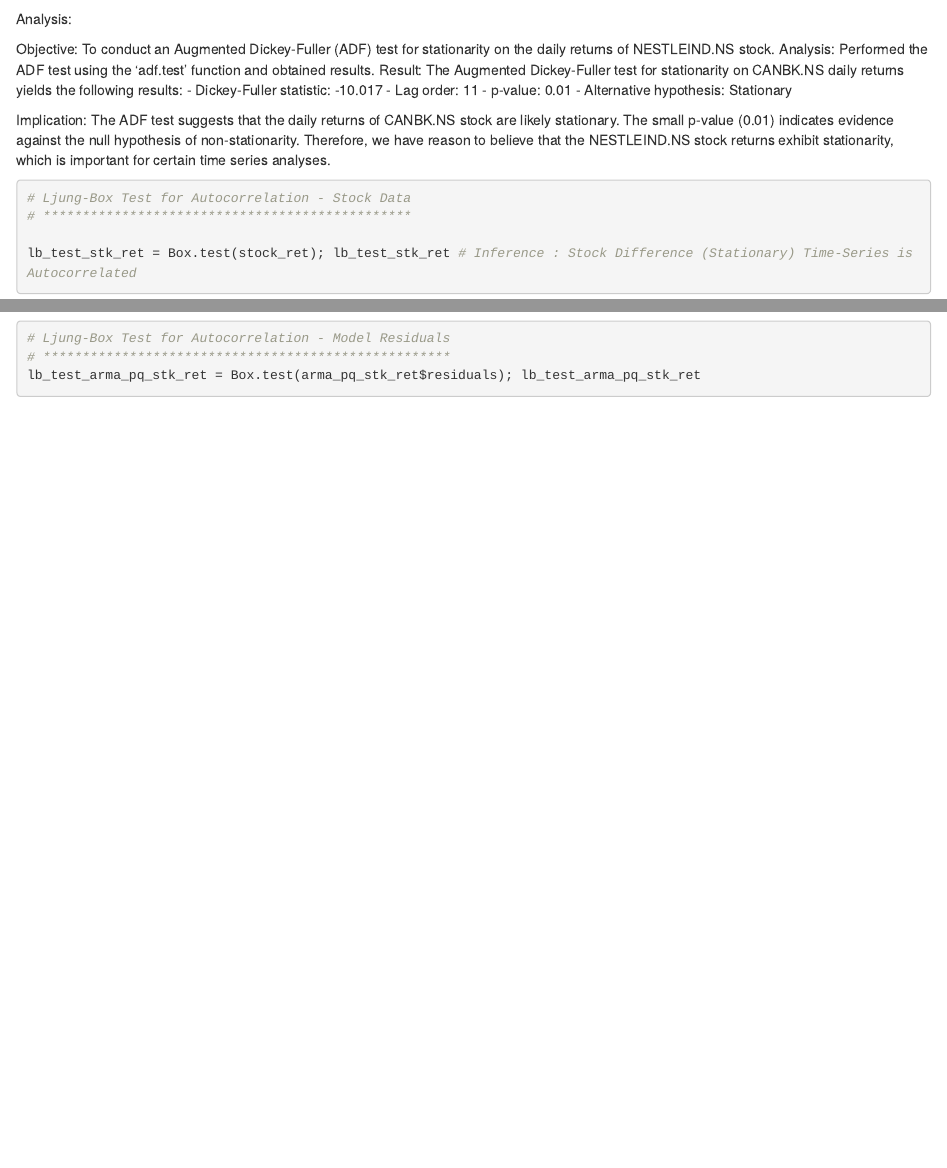
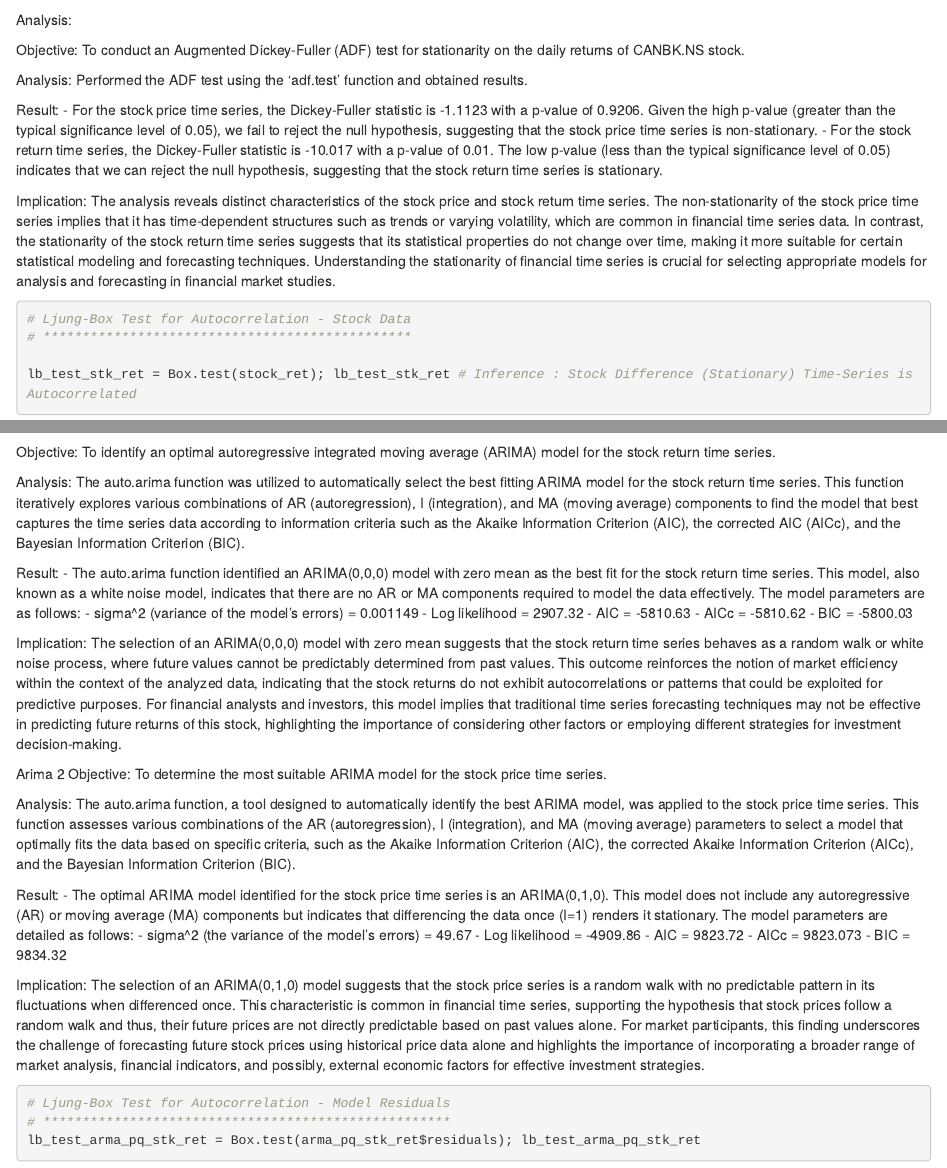
Before and after one commit to Shivalik97/RTSM-Project--2, an R Markdown document (CANBK_TSA.Rmd): the page in a window 1100 px wide, from 2530 px down before the commit and from 2610 px down after it, so that both start at the same text, and a second part further down, joined at a grey line. Rendered offline with R 4.5, knitr and Pandoc, with nearby package versions; some code elsewhere in the file could not run offline.

Commit message:
CANBK_TSA.Rmd

````diff
--- a/CANBK_TSA.Rmd
+++ b/CANBK_TSA.Rmd
@@ -50,18 +54,15 @@
 ```
 Analysis:
 
-Objective: To conduct an Augmented Dickey-Fuller (ADF) test for stationarity on the daily returns of NESTLEIND.NS stock.
+Objective: To conduct an Augmented Dickey-Fuller (ADF) test for stationarity on the daily returns of CANBK.NS stock.
+
 Analysis: Performed the ADF test using the 'adf.test' function and obtained results.
+
 Result:
-The Augmented Dickey-Fuller test for stationarity on CANBK.NS daily returns yields the following results:
-  - Dickey-Fuller statistic: -10.017
-  - Lag order: 11
-  - p-value: 0.01
-  - Alternative hypothesis: Stationary
+- For the stock price time series, the Dickey-Fuller statistic is -1.1123 with a p-value of 0.9206. Given the high p-value (greater than the typical significance level of 0.05), we fail to reject the null hypothesis, suggesting that the stock price time series is non-stationary.
+- For the stock return time series, the Dickey-Fuller statistic is -10.017 with a p-value of 0.01. The low p-value (less than the typical significance level of 0.05) indicates that we can reject the null hypothesis, suggesting that the stock return time series is stationary.
 
-Implication:
-The ADF test suggests that the daily returns of CANBK.NS stock are likely stationary. The small p-value (0.01) indicates evidence against the null hypothesis of non-stationarity. Therefore, we have reason to believe that the NESTLEIND.NS stock returns exhibit stationarity, which is important for certain time series analyses.
-
+Implication: The analysis reveals distinct characteristics of the stock price and stock return time series. The non-stationarity of the stock price time series implies that it has time-dependent structures such as trends or varying volatility, which are common in financial time series data. In contrast, the stationarity of the stock return time series suggests that its statistical properties do not change over time, making it more suitable for certain statistical modeling and forecasting techniques. Understanding the stationarity of financial time series is crucial for selecting appropriate models for analysis and forecasting in financial market studies.
 
 ```{r}
 # Ljung-Box Test for Autocorrelation - Stock Data
@@ -102,6 +104,36 @@
 arma_pq_stk_ret = auto.arima(stock_ret); arma_pq_stk_ret
 arma_pq_stk = auto.arima(stock_price); arma_pq_stk
 ```
+Objective: To identify an optimal autoregressive integrated moving average (ARIMA) model for the stock return time series.
+
+Analysis: The auto.arima function was utilized to automatically select the best fitting ARIMA model for the stock return time series. This function iteratively explores various combinations of AR (autoregression), I (integration), and MA (moving average) components to find the model that best captures the time series data according to information criteria such as the Akaike Information Criterion (AIC), the corrected AIC (AICc), and the Bayesian Information Criterion (BIC).
+
+Result:
+- The auto.arima function identified an ARIMA(0,0,0) model with zero mean as the best fit for the stock return time series. This model, also known as a white noise model, indicates that there are no AR or MA components required to model the data effectively. The model parameters are as follows:
+    - sigma^2 (variance of the model's errors) = 0.001149
+    - Log likelihood = 2907.32
+    - AIC = -5810.63
+    - AICc = -5810.62
+    - BIC = -5800.03
+
+Implication: The selection of an ARIMA(0,0,0) model with zero mean suggests that the stock return time series behaves as a random walk or white noise process, where future values cannot be predictably determined from past values. This outcome reinforces the notion of market efficiency within the context of the analyzed data, indicating that the stock returns do not exhibit autocorrelations or patterns that could be exploited for predictive purposes. For financial analysts and investors, this model implies that traditional time series forecasting techniques may not be effective in predicting future returns of this stock, highlighting the importance of considering other factors or employing different strategies for investment decision-making.
+
+Arima 2
+Objective: To determine the most suitable ARIMA model for the stock price time series.
+
+Analysis: The auto.arima function, a tool designed to automatically identify the best ARIMA model, was applied to the stock price time series. This function assesses various combinations of the AR (autoregression), I (integration), and MA (moving average) parameters to select a model that optimally fits the data based on specific criteria, such as the Akaike Information Criterion (AIC), the corrected Akaike Information Criterion (AICc), and the Bayesian Information Criterion (BIC).
+
+Result:
+- The optimal ARIMA model identified for the stock price time series is an ARIMA(0,1,0). This model does not include any autoregressive (AR) or moving average (MA) components but indicates that differencing the data once (I=1) renders it stationary. The model parameters are detailed as follows:
+    - sigma^2 (the variance of the model's errors) = 49.67
+    - Log likelihood = -4909.86
+    - AIC = 9823.72
+    - AICc = 9823.073
+    - BIC = 9834.32
+
+Implication: The selection of an ARIMA(0,1,0) model suggests that the stock price series is a random walk with no predictable pattern in its fluctuations when differenced once. This characteristic is common in financial time series, supporting the hypothesis that stock prices follow a random walk and thus, their future prices are not directly predictable based on past values alone. For market participants, this finding underscores the challenge of forecasting future stock prices using historical price data alone and highlights the importance of incorporating a broader range of market analysis, financial indicators, and possibly, external economic factors for effective investment strategies.
+
+
 ```{r}
 # Ljung-Box Test for Autocorrelation - Model Residuals
 # ****************************************************
````
Also changed, not shown: CANBK_TSA.Rmd (7 more changed lines).
